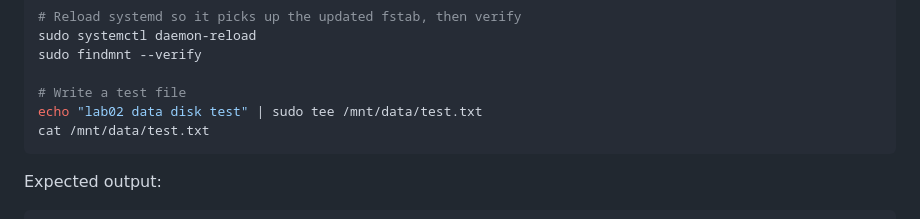
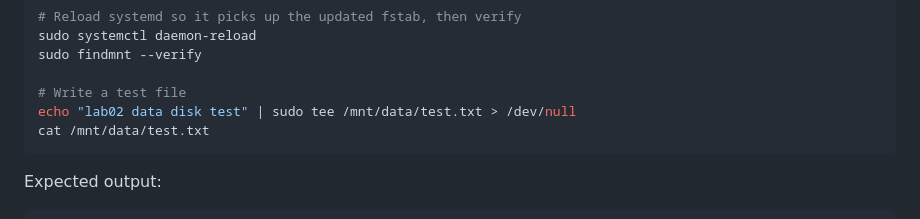
Before and after one commit to saltpy-cs/gcp-ace-labs, a Markdown page: lab-02-compute-engine/README.md, the part around the change. Rendered like a GitHub page.

Commit message:
Suppress tee stdout when writing test file to avoid duplicate output

````diff
--- a/lab-02-compute-engine/README.md
+++ b/lab-02-compute-engine/README.md
@@ -628,7 +628,7 @@ sudo systemctl daemon-reload
 sudo findmnt --verify
 
 # Write a test file
-echo "lab02 data disk test" | sudo tee /mnt/data/test.txt
+echo "lab02 data disk test" | sudo tee /mnt/data/test.txt > /dev/null
 cat /mnt/data/test.txt
 ```
 
````
